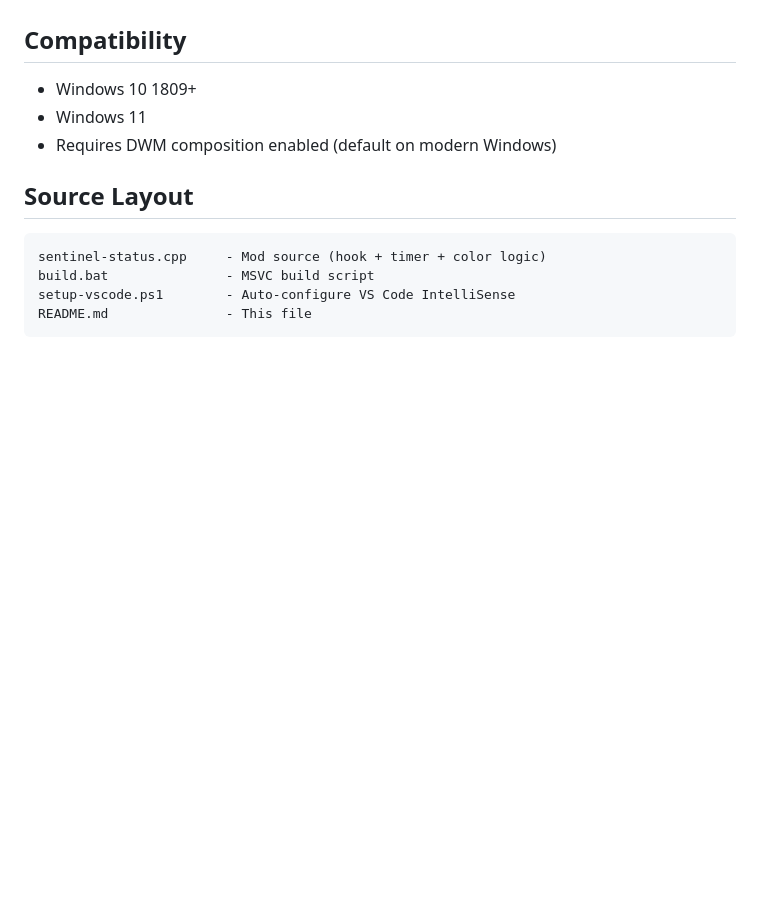
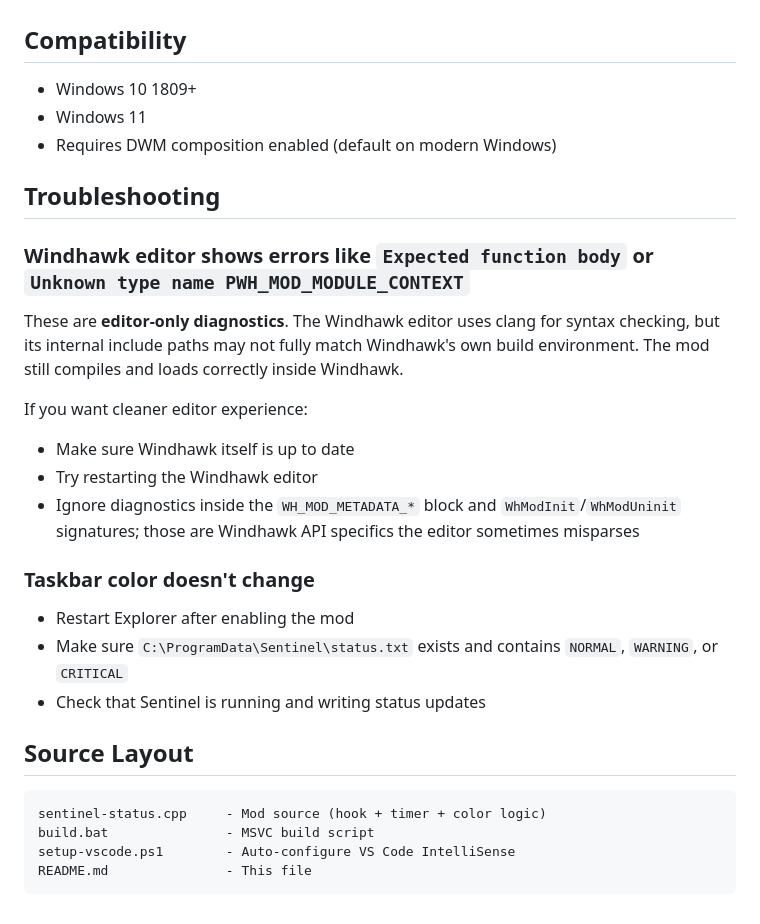
Before and after one commit to COPYProgrammer168/SentinelProject, a Markdown page: windhawk-mods/sentinel-status/README.md, the part around the change. Drawn GitHub-style; blank space fills up the shorter version.

Commit message:
Add Windhawk editor diagnostics troubleshooting note

````diff
--- a/windhawk-mods/sentinel-status/README.md
+++ b/windhawk-mods/sentinel-status/README.md
@@ -104,6 +104,23 @@ If VS Code shows errors like `'Windows.h' file not found` or `Unknown type name
 - Windows 11
 - Requires DWM composition enabled (default on modern Windows)
 
+## Troubleshooting
+
+### Windhawk editor shows errors like `Expected function body` or `Unknown type name PWH_MOD_MODULE_CONTEXT`
+
+These are **editor-only diagnostics**. The Windhawk editor uses clang for syntax checking, but its internal include paths may not fully match Windhawk's own build environment. The mod still compiles and loads correctly inside Windhawk.
+
+If you want cleaner editor experience:
+- Make sure Windhawk itself is up to date
+- Try restarting the Windhawk editor
+- Ignore diagnostics inside the `WH_MOD_METADATA_*` block and `WhModInit`/`WhModUninit` signatures; those are Windhawk API specifics the editor sometimes misparses
+
+### Taskbar color doesn't change
+
+- Restart Explorer after enabling the mod
+- Make sure `C:\ProgramData\Sentinel\status.txt` exists and contains `NORMAL`, `WARNING`, or `CRITICAL`
+- Check that Sentinel is running and writing status updates
+
 ## Source Layout
 
 ```
````
